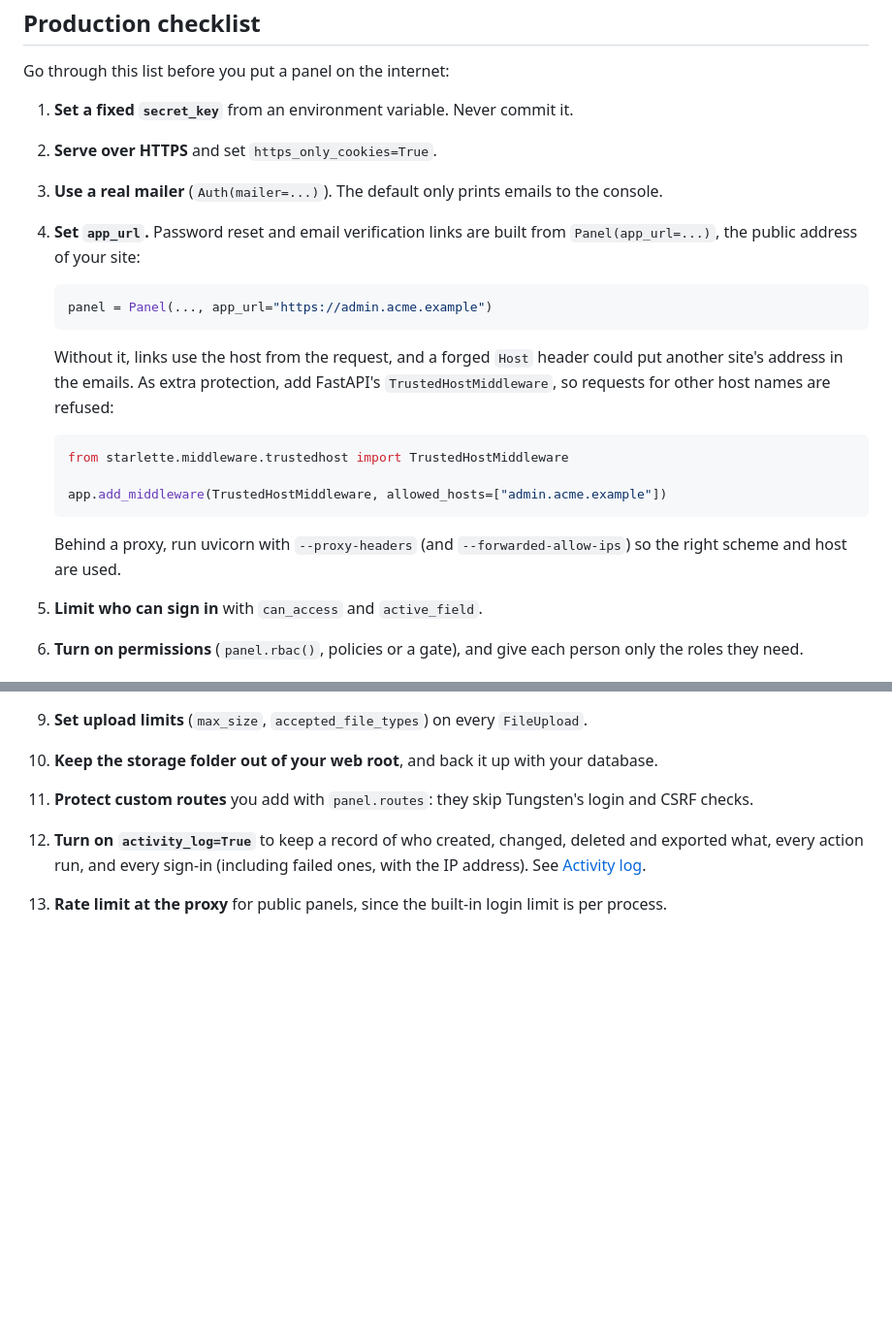
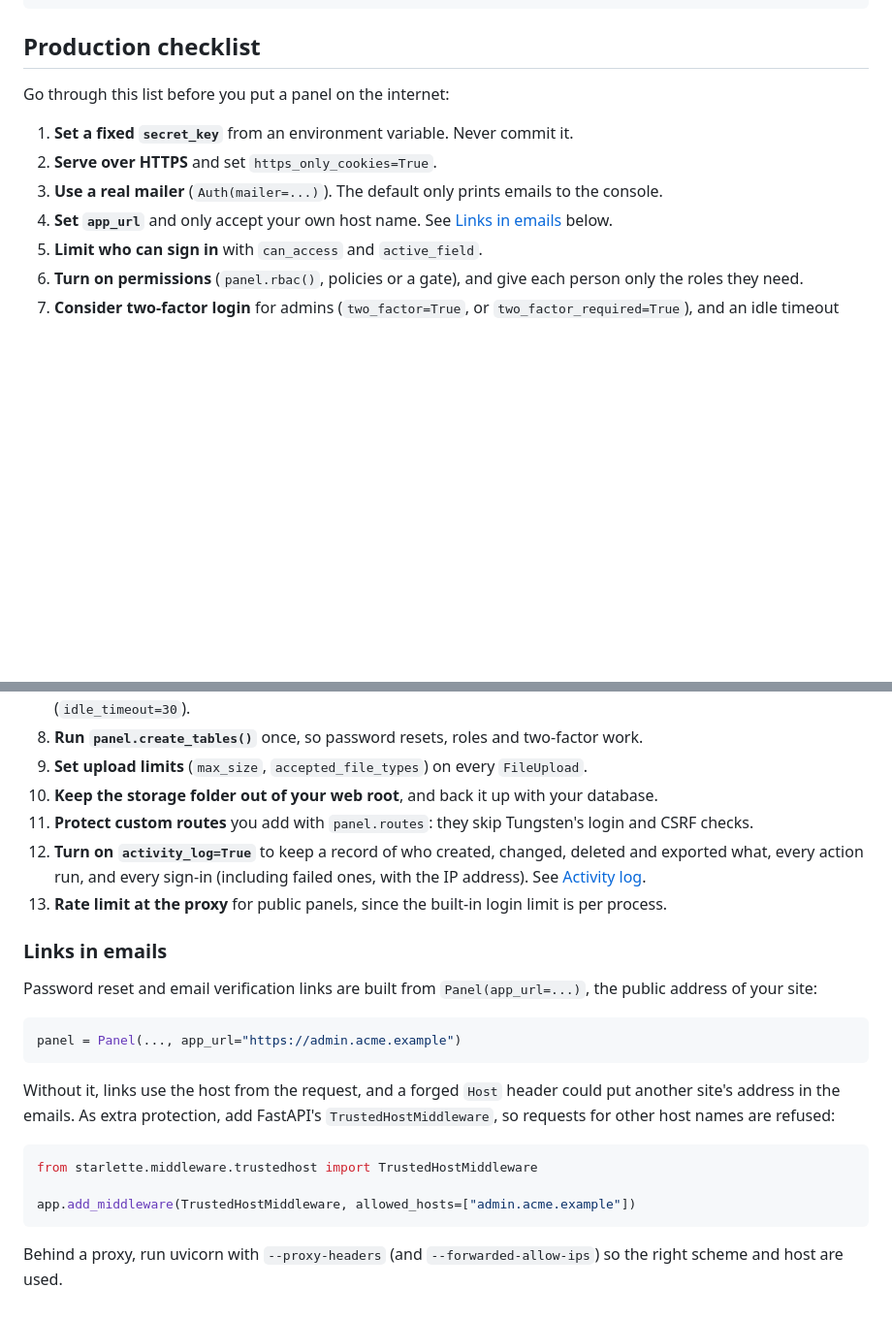
Before and after one commit to Prism-Infoways/Tungsten, a Markdown page: docs/security.md, 2 parts joined by grey strips. Shown at 97% size. Drawn GitHub-style; blank space fills up the shorter version.

````diff
--- a/docs/security.md
+++ b/docs/security.md
@@ -194,21 +194,7 @@ Go through this list before you put a panel on the internet:
 1. **Set a fixed `secret_key`** from an environment variable. Never commit it.
 2. **Serve over HTTPS** and set `https_only_cookies=True`.
 3. **Use a real mailer** (`Auth(mailer=...)`). The default only prints emails to the console.
-4. **Set `app_url`.** Password reset and email verification links are built from `Panel(app_url=...)`, the public address of your site:
-
-    ```python
-    panel = Panel(..., app_url="https://admin.acme.example")
-    ```
-
-    Without it, links use the host from the request, and a forged `Host` header could put another site's address in the emails. As extra protection, add FastAPI's `TrustedHostMiddleware`, so requests for other host names are refused:
-
-    ```python
-    from starlette.middleware.trustedhost import TrustedHostMiddleware
-
-    app.add_middleware(TrustedHostMiddleware, allowed_hosts=["admin.acme.example"])
-    ```
-
-    Behind a proxy, run uvicorn with `--proxy-headers` (and `--forwarded-allow-ips`) so the right scheme and host are used.
+4. **Set `app_url`** and only accept your own host name. See [Links in emails](#links-in-emails) below.
 5. **Limit who can sign in** with `can_access` and `active_field`.
 6. **Turn on permissions** (`panel.rbac()`, policies or a gate), and give each person only the roles they need.
 7. **Consider two-factor login** for admins (`two_factor=True`, or `two_factor_required=True`), and an idle timeout (`idle_timeout=30`).
@@ -218,3 +204,21 @@ Go through this list before you put a panel on the internet:
 11. **Protect custom routes** you add with `panel.routes`: they skip Tungsten's login and CSRF checks.
 12. **Turn on `activity_log=True`** to keep a record of who created, changed, deleted and exported what, every action run, and every sign-in (including failed ones, with the IP address). See [Activity log](activity-log).
 13. **Rate limit at the proxy** for public panels, since the built-in login limit is per process.
+
+### Links in emails
+
+Password reset and email verification links are built from `Panel(app_url=...)`, the public address of your site:
+
+```python
+panel = Panel(..., app_url="https://admin.acme.example")
+```
+
+Without it, links use the host from the request, and a forged `Host` header could put another site's address in the emails. As extra protection, add FastAPI's `TrustedHostMiddleware`, so requests for other host names are refused:
+
+```python
+from starlette.middleware.trustedhost import TrustedHostMiddleware
+
+app.add_middleware(TrustedHostMiddleware, allowed_hosts=["admin.acme.example"])
+```
+
+Behind a proxy, run uvicorn with `--proxy-headers` (and `--forwarded-allow-ips`) so the right scheme and host are used.
````
Also changed, not shown: CHANGELOG.md (+38 -0 lines).
